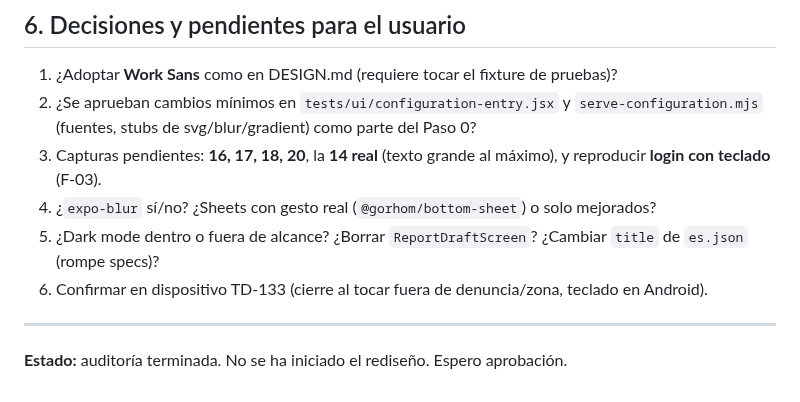
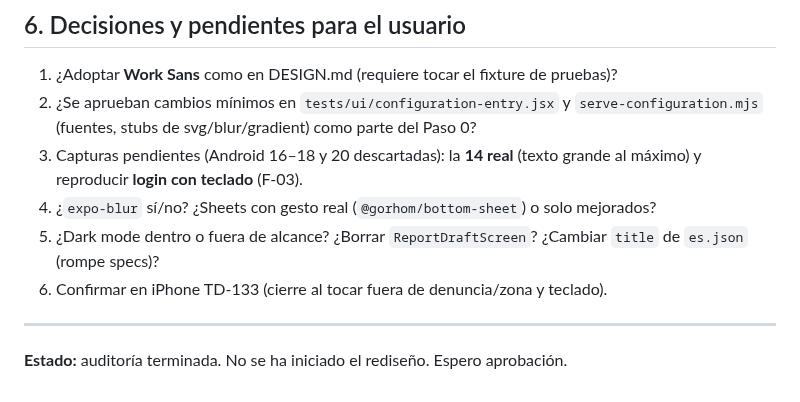
Before and after one commit to CardozoPapaDelAme/dog_report_app, a Markdown page: docs/redesign/AUDIT.md, the part around one of its changes. Drawn GitHub-style.

```diff
--- a/docs/redesign/AUDIT.md
+++ b/docs/redesign/AUDIT.md
@@ -163,10 +163,10 @@ Ya presentes, no instalar: `expo-camera`, `@expo-google-fonts/plus-jakarta-sans`
 
 1. ¿Adoptar **Work Sans** como en DESIGN.md (requiere tocar el fixture de pruebas)?
 2. ¿Se aprueban cambios mínimos en `tests/ui/configuration-entry.jsx` y `serve-configuration.mjs` (fuentes, stubs de svg/blur/gradient) como parte del Paso 0?
-3. Capturas pendientes: **16, 17, 18, 20**, la **14 real** (texto grande al máximo), y reproducir **login con teclado** (F-03).
+3. Capturas pendientes (Android 16–18 y 20 descartadas): la **14 real** (texto grande al máximo) y reproducir **login con teclado** (F-03).
 4. ¿`expo-blur` sí/no? ¿Sheets con gesto real (`@gorhom/bottom-sheet`) o solo mejorados?
 5. ¿Dark mode dentro o fuera de alcance? ¿Borrar `ReportDraftScreen`? ¿Cambiar `title` de `es.json` (rompe specs)?
-6. Confirmar en dispositivo TD-133 (cierre al tocar fuera de denuncia/zona, teclado en Android).
+6. Confirmar en iPhone TD-133 (cierre al tocar fuera de denuncia/zona y teclado).
 
 ---
 **Estado:** auditoría terminada. No se ha iniciado el rediseño. Espero aprobación.
```
Also changed, not shown: other parts of docs/redesign/AUDIT.md (+7 -7 lines).
